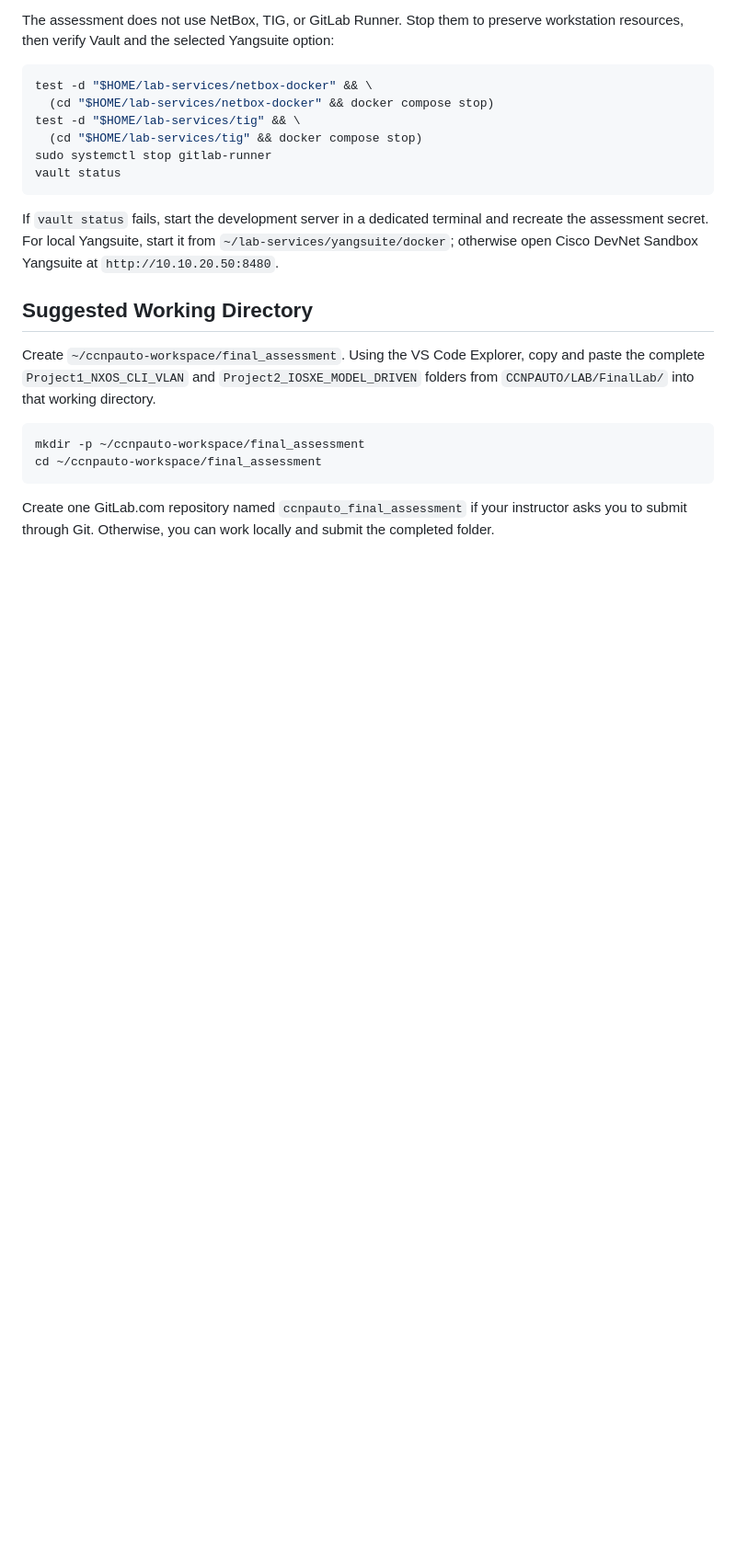
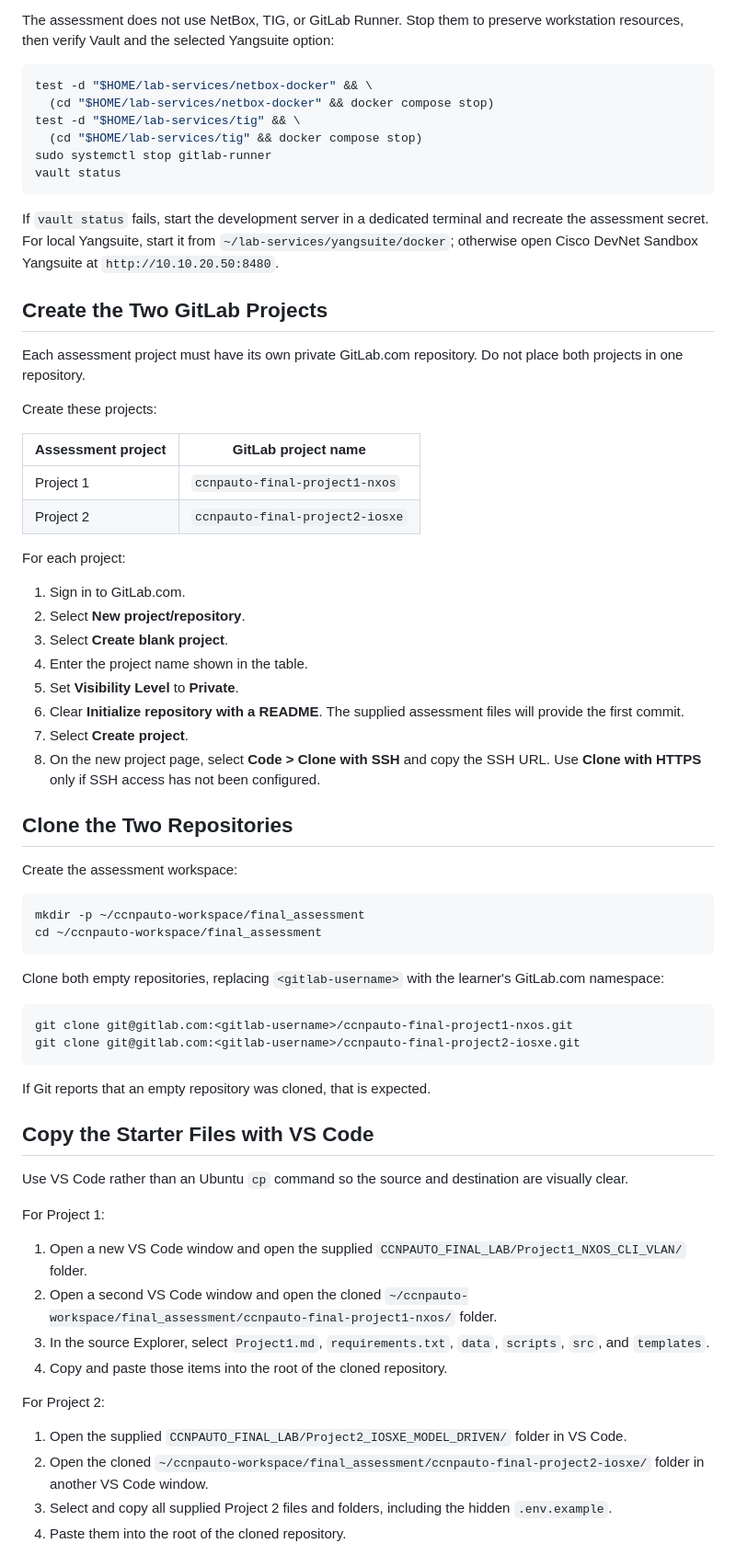
Before and after one commit to tanthanh85/CCNPAUTO_FINAL_LAB, a Markdown page: README.md, the part around one of its changes. Shown at 92% size. Drawn GitHub-style; blank space fills up the shorter version.

Commit message:
finallabs

````diff
--- a/README.md
+++ b/README.md
@@ -42,13 +42,74 @@ vault status
 
 If `vault status` fails, start the development server in a dedicated terminal and recreate the assessment secret. For local Yangsuite, start it from `~/lab-services/yangsuite/docker`; otherwise open Cisco DevNet Sandbox Yangsuite at `http://10.10.20.50:8480`.
 
-## Suggested Working Directory
+## Create the Two GitLab Projects
 
-Create `~/ccnpauto-workspace/final_assessment`. Using the VS Code Explorer, copy and paste the complete `Project1_NXOS_CLI_VLAN` and `Project2_IOSXE_MODEL_DRIVEN` folders from `CCNPAUTO/LAB/FinalLab/` into that working directory.
+Each assessment project must have its own private GitLab.com repository. Do
+not place both projects in one repository.
+
+Create these projects:
+
+| Assessment project | GitLab project name |
+|---|---|
+| Project 1 | `ccnpauto-final-project1-nxos` |
+| Project 2 | `ccnpauto-final-project2-iosxe` |
+
+For each project:
+
+1. Sign in to GitLab.com.
+2. Select **New project/repository**.
+3. Select **Create blank project**.
+4. Enter the project name shown in the table.
+5. Set **Visibility Level** to **Private**.
+6. Clear **Initialize repository with a README**. The supplied assessment
+   files will provide the first commit.
+7. Select **Create project**.
+8. On the new project page, select **Code > Clone with SSH** and copy the SSH
+   URL. Use **Clone with HTTPS** only if SSH access has not been configured.
+
+## Clone the Two Repositories
+
+Create the assessment workspace:
 
 ```bash
 mkdir -p ~/ccnpauto-workspace/final_assessment
 cd ~/ccnpauto-workspace/final_assessment
 ```
 
-Create one GitLab.com repository named `ccnpauto_final_assessment` if your instructor asks you to submit through Git. Otherwise, you can work locally and submit the completed folder.
+Clone both empty repositories, replacing `<gitlab-username>` with the
+learner's GitLab.com namespace:
+
+```bash
+git clone git@gitlab.com:<gitlab-username>/ccnpauto-final-project1-nxos.git
+git clone git@gitlab.com:<gitlab-username>/ccnpauto-final-project2-iosxe.git
+```
+
+If Git reports that an empty repository was cloned, that is expected.
+
+## Copy the Starter Files with VS Code
+
+Use VS Code rather than an Ubuntu `cp` command so the source and destination
+are visually clear.
+
+For Project 1:
+
+1. Open a new VS Code window and open the supplied
+   `CCNPAUTO_FINAL_LAB/Project1_NXOS_CLI_VLAN/` folder.
+2. Open a second VS Code window and open the cloned
+   `~/ccnpauto-workspace/final_assessment/ccnpauto-final-project1-nxos/`
+   folder.
+3. In the source Explorer, select `Project1.md`, `requirements.txt`, `data`,
+   `scripts`, `src`, and `templates`.
+4. Copy and paste those items into the root of the cloned repository.
+
+For Project 2:
+
+1. Open the supplied
+   `CCNPAUTO_FINAL_LAB/Project2_IOSXE_MODEL_DRIVEN/` folder in VS Code.
+2. Open the cloned
+   `~/ccnpauto-workspace/final_assessment/ccnpauto-final-project2-iosxe/`
+   folder in another VS Code window.
+3. Select and copy all supplied Project 2 files and folders, including the
+   hidden `.env.example`.
+4. Paste them into the root of the cloned repository.
+
````
Also changed, not shown: other parts of README.md (+47 -4 lines), Project1_NXOS_CLI_VLAN/Project1.md (+29 -0 lines), Project2_IOSXE_MODEL_DRIVEN/Project2.md (+30 -0 lines).
